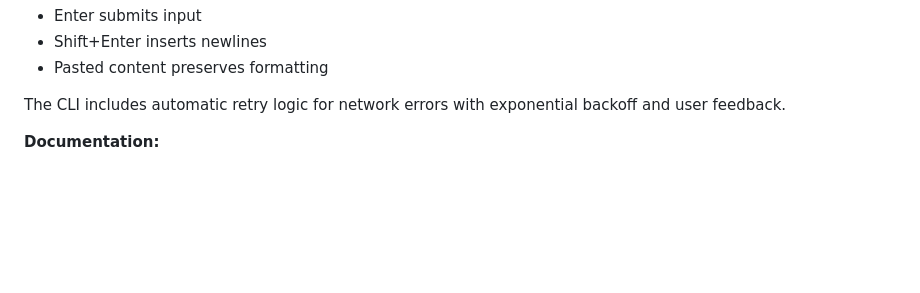
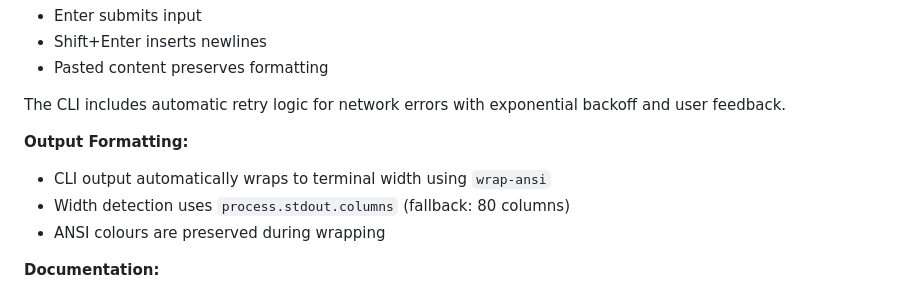
Before and after one commit to tavva/flow, a Markdown page: CLAUDE.md, the part around the change. GitHub-like rendering; blank space fills up the shorter version.

Commit message:
docs: document CLI word wrapping feature

```diff
--- a/CLAUDE.md
+++ b/CLAUDE.md
@@ -86,6 +86,12 @@ The CLI uses Ink (React for terminals) for multiline text input:
 - Pasted content preserves formatting
 
 The CLI includes automatic retry logic for network errors with exponential backoff and user feedback.
+
+**Output Formatting:**
+
+- CLI output automatically wraps to terminal width using `wrap-ansi`
+- Width detection uses `process.stdout.columns` (fallback: 80 columns)
+- ANSI colours are preserved during wrapping
 
 **Documentation:**
 
```
